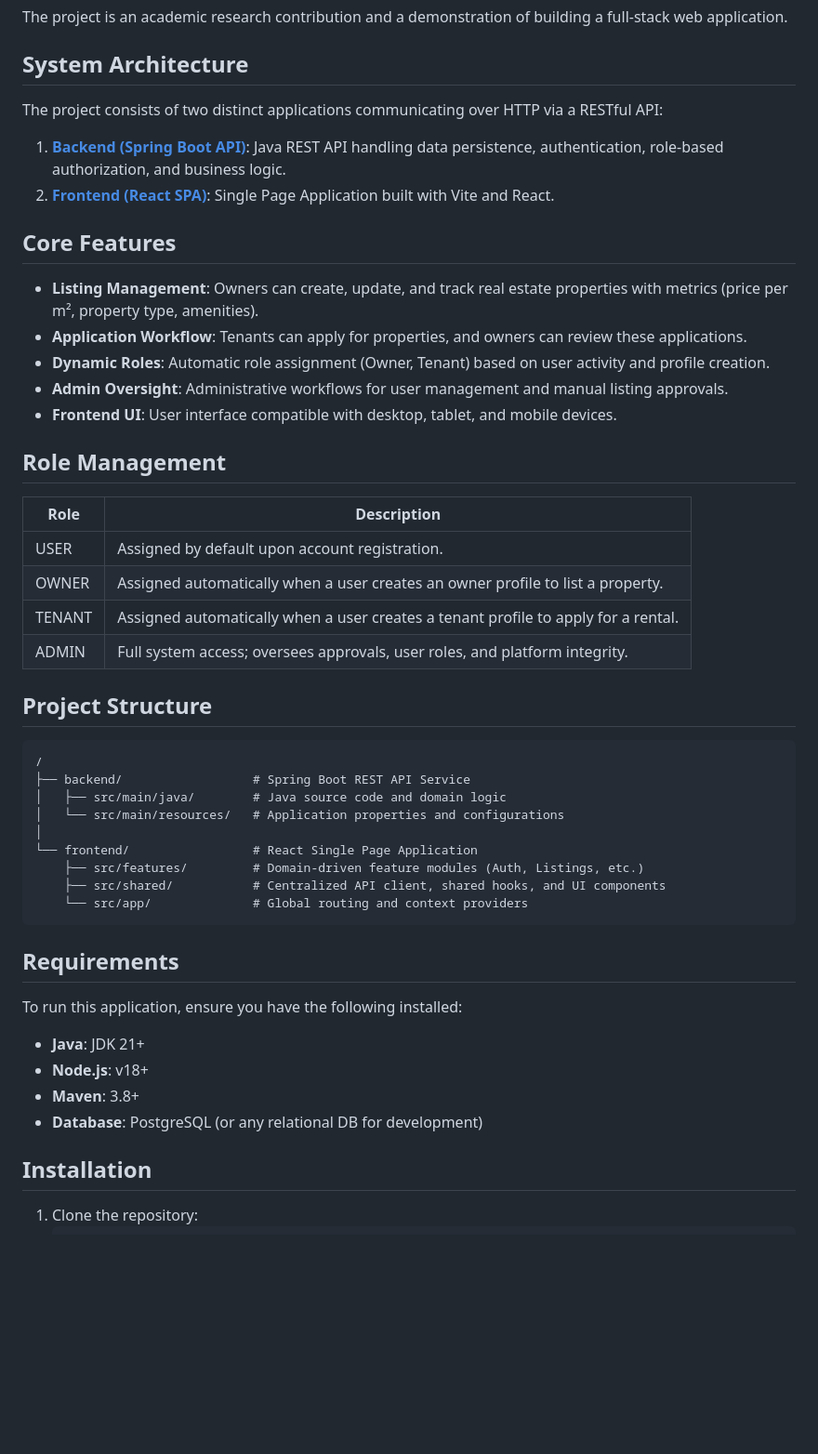
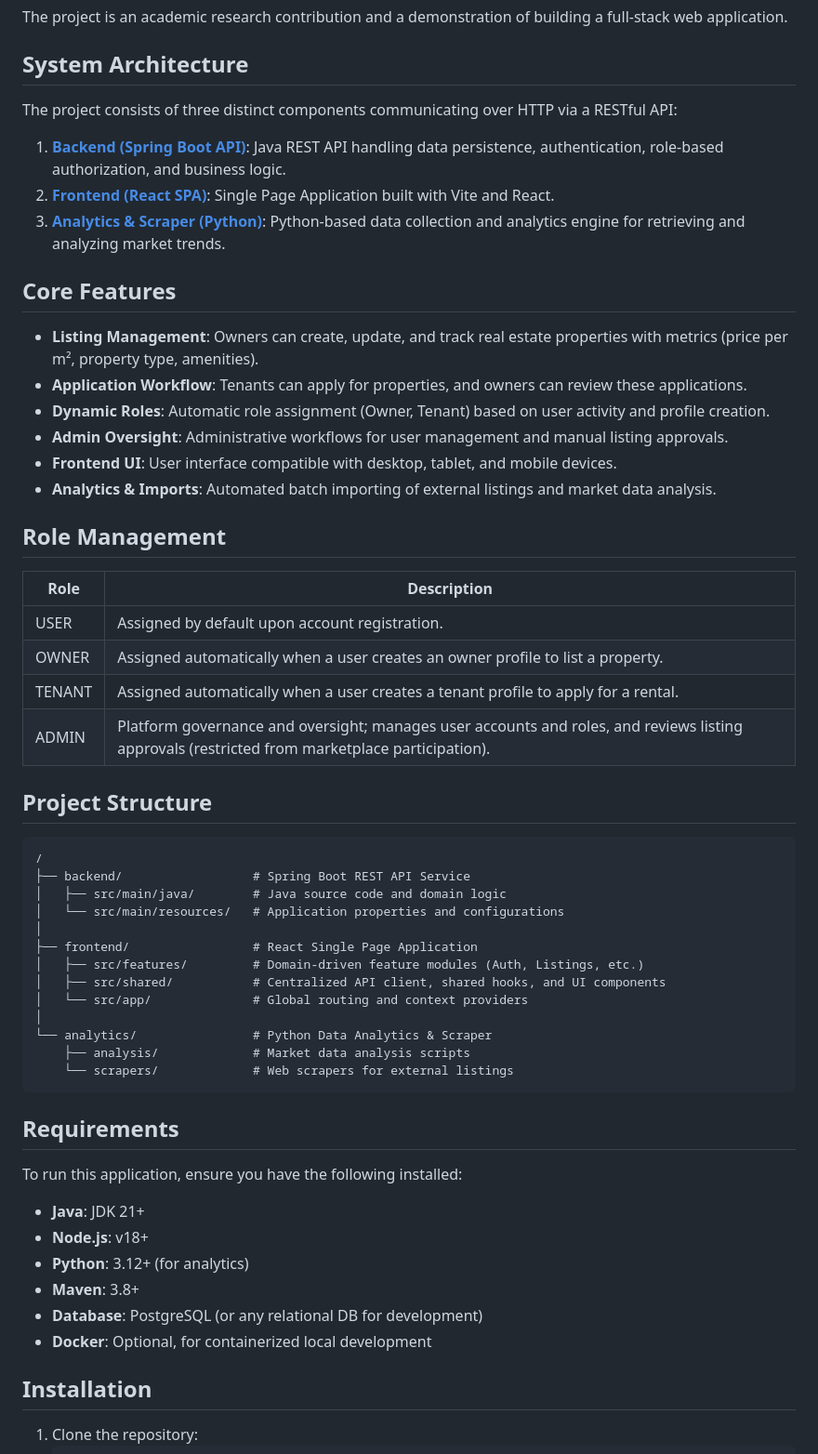
Before and after one commit to AthosExarchou/dynamic-rent-adjustment-system, a Markdown page: README.md, the part around one of its changes. Shown at 93% size. Drawn GitHub-style; blank space fills up the shorter version.

Commit message:
docs(readme): add analytics component, update requirements, and env setup

````diff
--- a/README.md
+++ b/README.md
@@ -50,10 +50,11 @@ The project is an academic research contribution and a demonstration of building
 
 ## System Architecture
 
-The project consists of two distinct applications communicating over HTTP via a RESTful API:
+The project consists of three distinct components communicating over HTTP via a RESTful API:
 
 1. **[Backend (Spring Boot API)](./backend)**: Java REST API handling data persistence, authentication, role-based authorization, and business logic.
 2. **[Frontend (React SPA)](./frontend)**: Single Page Application built with Vite and React.
+3. **[Analytics & Scraper (Python)](./analytics)**: Python-based data collection and analytics engine for retrieving and analyzing market trends.
 
 ## Core Features
 - **Listing Management**: Owners can create, update, and track real estate properties with metrics (price per m², property type, amenities).
@@ -61,6 +62,7 @@ The project consists of two distinct applications communicating over HTTP via a
 - **Dynamic Roles**: Automatic role assignment (Owner, Tenant) based on user activity and profile creation.
 - **Admin Oversight**: Administrative workflows for user management and manual listing approvals.
 - **Frontend UI**: User interface compatible with desktop, tablet, and mobile devices.
+- **Analytics & Imports**: Automated batch importing of external listings and market data analysis.
 
 ## Role Management
 
@@ -69,7 +71,7 @@ The project consists of two distinct applications communicating over HTTP via a
 | USER    | Assigned by default upon account registration.             |
 | OWNER   | Assigned automatically when a user creates an owner profile to list a property. |
 | TENANT  | Assigned automatically when a user creates a tenant profile to apply for a rental. |
-| ADMIN   | Full system access; oversees approvals, user roles, and platform integrity. |
+| ADMIN   | Platform governance and oversight; manages user accounts and roles, and reviews listing approvals (restricted from marketplace participation). |
 
 ## Project Structure
 
@@ -79,18 +81,24 @@ The project consists of two distinct applications communicating over HTTP via a
 │   ├── src/main/java/        # Java source code and domain logic
 │   └── src/main/resources/   # Application properties and configurations
 │
-└── frontend/                 # React Single Page Application
-    ├── src/features/         # Domain-driven feature modules (Auth, Listings, etc.)
-    ├── src/shared/           # Centralized API client, shared hooks, and UI components
-    └── src/app/              # Global routing and context providers
+├── frontend/                 # React Single Page Application
+│   ├── src/features/         # Domain-driven feature modules (Auth, Listings, etc.)
+│   ├── src/shared/           # Centralized API client, shared hooks, and UI components
+│   └── src/app/              # Global routing and context providers
+│
+└── analytics/                # Python Data Analytics & Scraper
+    ├── analysis/             # Market data analysis scripts
+    └── scrapers/             # Web scrapers for external listings
 ```
 
 ## Requirements
 To run this application, ensure you have the following installed:
 - **Java**: JDK 21+
 - **Node.js**: v18+
+- **Python**: 3.12+ (for analytics)
 - **Maven**: 3.8+
 - **Database**: PostgreSQL (or any relational DB for development)
+- **Docker**: Optional, for containerized local development
 
 ## Installation
 1. Clone the repository:
````
Also changed, not shown: other parts of README.md (+17 -12 lines).
